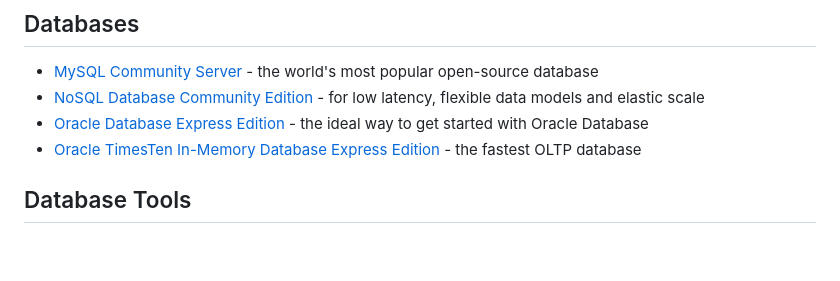
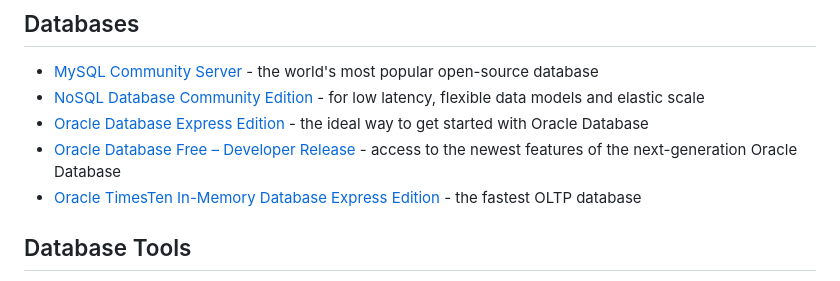
Before and after one commit to oracle/free, a Markdown page: README.md, the part around the change. Drawn GitHub-style; blank space fills up the shorter version.

Commit message:
Add Oracle Database Free – Developer Release

```diff
--- a/README.md
+++ b/README.md
@@ -69,6 +69,7 @@ Table of Contents
   * [MySQL Community Server](https://dev.mysql.com/) - the world's most popular open-source database
   * [NoSQL Database Community Edition](https://www.oracle.com/database/technologies/related/nosql.html) - for low latency, flexible data models and elastic scale
   * [Oracle Database Express Edition](https://www.oracle.com/database/technologies/appdev/xe.html) - the ideal way to get started with Oracle Database
+  * [Oracle Database Free – Developer Release](https://www.oracle.com/database/free/) - access to the newest features of the next-generation Oracle Database
   * [Oracle TimesTen In-Memory Database Express Edition](https://www.oracle.com/database/technologies/related/timesten-xe.html) - the fastest OLTP database
 
 ## Database Tools
```
